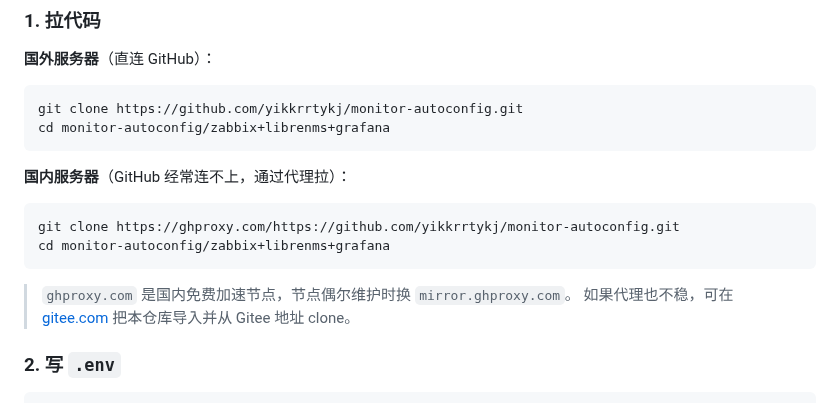
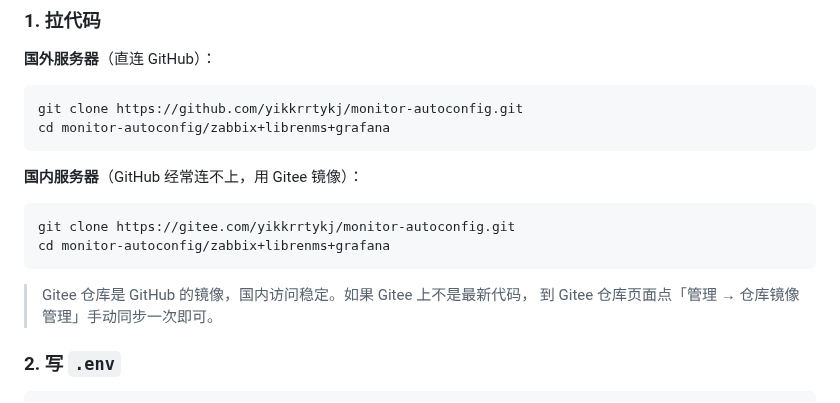
Before and after one commit to yikkrrtykj/monitor-autoconfig, a Markdown page: README.md, the part around the change. Drawn GitHub-style.

Commit message:
docs: use Gitee mirror for domestic git clone
Replace the ghproxy workaround with the dedicated Gitee mirror repo,
which is stable from mainland China.

Co-Authored-By: Claude <noreply@anthropic.com>
Claude-Session: https://claude.ai/code/session_01ESFZBxAavg5RCesXNSH2mD

````diff
--- a/README.md
+++ b/README.md
@@ -77,15 +77,15 @@ git clone https://github.com/yikkrrtykj/monitor-autoconfig.git
 cd monitor-autoconfig/zabbix+librenms+grafana
 ```
 
-**国内服务器**（GitHub 经常连不上，通过代理拉）：
+**国内服务器**（GitHub 经常连不上，用 Gitee 镜像）：
 
 ```bash
-git clone https://ghproxy.com/https://github.com/yikkrrtykj/monitor-autoconfig.git
+git clone https://gitee.com/yikkrrtykj/monitor-autoconfig.git
 cd monitor-autoconfig/zabbix+librenms+grafana
 ```
 
-> `ghproxy.com` 是国内免费加速节点，节点偶尔维护时换 `mirror.ghproxy.com`。
-> 如果代理也不稳，可在 [gitee.com](https://gitee.com) 把本仓库导入并从 Gitee 地址 clone。
+> Gitee 仓库是 GitHub 的镜像，国内访问稳定。如果 Gitee 上不是最新代码，
+> 到 Gitee 仓库页面点「管理 → 仓库镜像管理」手动同步一次即可。
 
 ### 2. 写 `.env`
 
````
